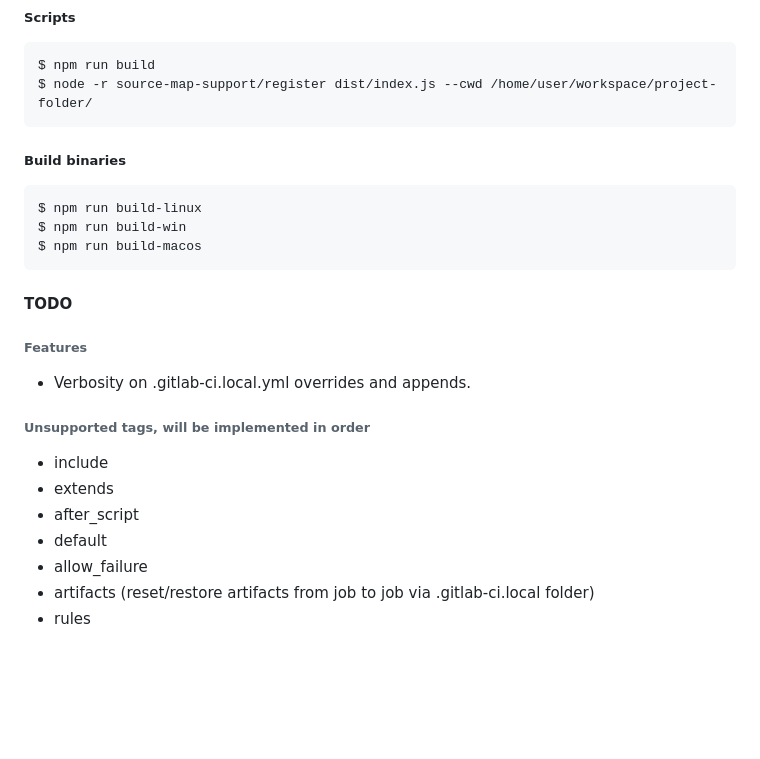
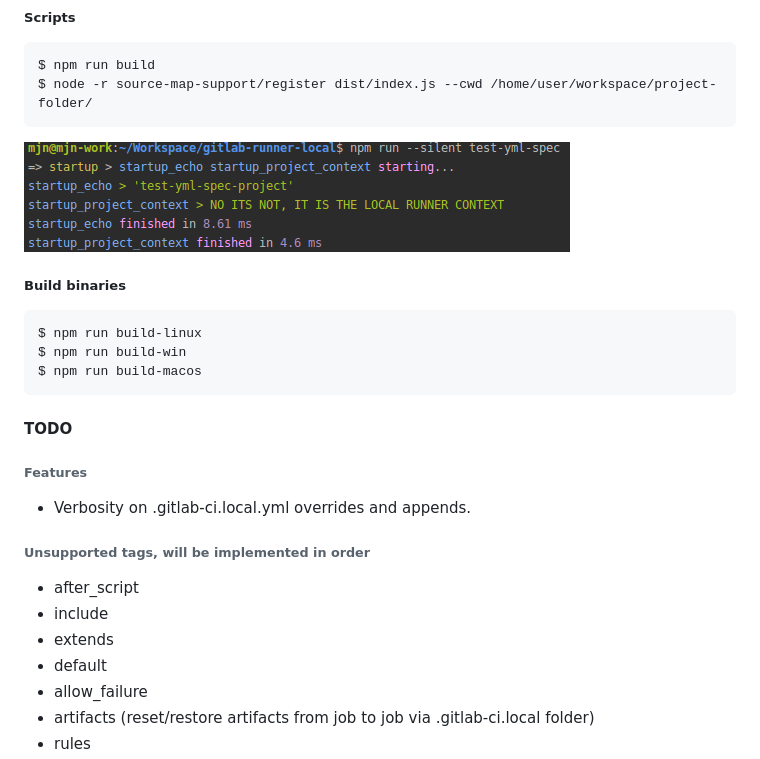
Before and after one commit to firecow/gitlab-ci-local, a Markdown page: README.md, the part around the change. GitHub-like rendering; pictures changed too: docs/images/development.png (added); blank space fills up the shorter version.

Commit message:
Added tests folder, and updated README.md
Former-commit-id: 99ec44acf8304cf95e151917bb2b5dc05300bf85

```diff
--- a/README.md
+++ b/README.md
@@ -37,6 +37,9 @@ TODO: Fill this
     $ npm run build
     $ node -r source-map-support/register dist/index.js --cwd /home/user/workspace/project-folder/
 
+
+![Alt text](/docs/images/development.png "Development output")
+
 ##### Build binaries
     $ npm run build-linux
     $ npm run build-win
@@ -48,9 +51,9 @@ TODO: Fill this
 - Verbosity on .gitlab-ci.local.yml overrides and appends.
 
 ###### Unsupported tags, will be implemented in order
+- after_script
 - include
 - extends
-- after_script
 - default
 - allow_failure
 - artifacts (reset/restore artifacts from job to job via .gitlab-ci.local folder)
```
Also changed, not shown: 4 other files.
